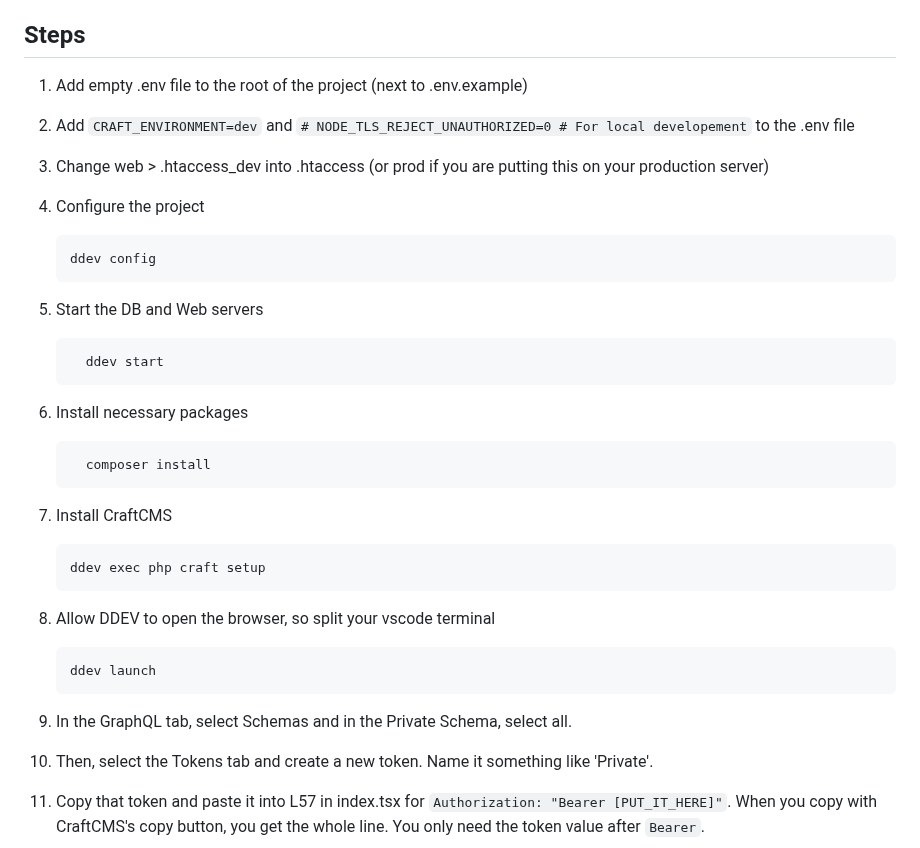
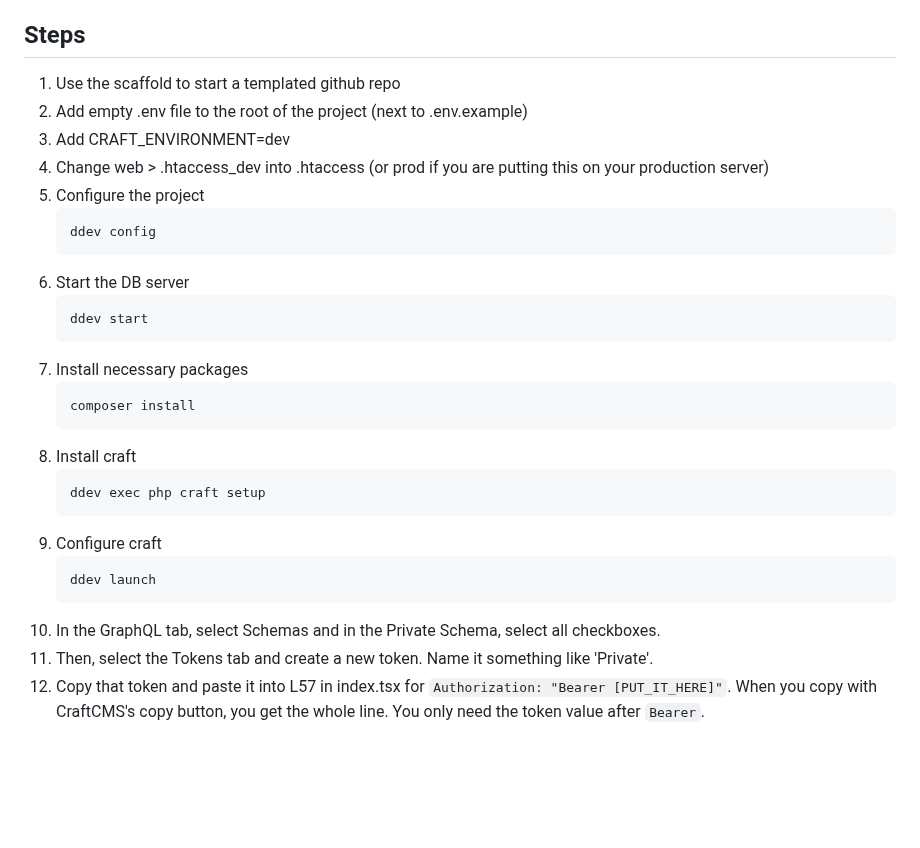
Before and after one commit to drivebrandstudio/Craft5, a Markdown page: README.md, the part around the change. Drawn GitHub-style; blank space fills up the shorter version.

````diff
--- a/README.md
+++ b/README.md
@@ -34,31 +34,31 @@
 5. Docker
 
 ## Steps
+1. Use the scaffold to start a templated github repo
 1. Add empty .env file to the root of the project (next to .env.example)
-2. Add `CRAFT_ENVIRONMENT=dev` and `# NODE_TLS_REJECT_UNAUTHORIZED=0 # For local developement` to the .env file
-3. Change web > .htaccess_dev into .htaccess (or prod if you are putting this on your production server)
+1. Add CRAFT_ENVIRONMENT=dev
+2. Change web > .htaccess_dev into .htaccess (or prod if you are putting this on your production server)
 1. Configure the project
      ```shell
      ddev config
      ```
-1. Start the DB and Web servers
-   ```shell
+1. Start the DB server
+     ```shell
      ddev start
      ```
-1. Install necessary packages
+5. Install necessary packages
    ```shell
-     composer install
-     ```
-
-5. Install CraftCMS
+   composer install
+   ```
+5. Install craft
    ```shell
    ddev exec php craft setup
    ```
-5. Allow DDEV to open the browser, so split your vscode terminal
+5. Configure craft
    ```shell
    ddev launch
    ```
-8. In the GraphQL tab, select Schemas and in the Private Schema, select all.
+8. In the GraphQL tab, select Schemas and in the Private Schema, select all checkboxes.
 9. Then, select the Tokens tab and create a new token. Name it something like 'Private'.
 10. Copy that token and paste it into L57 in index.tsx for `Authorization: "Bearer [PUT_IT_HERE]"`. When you copy with CraftCMS's copy button, you get the whole line. You only need the token value after `Bearer`.
 
````
